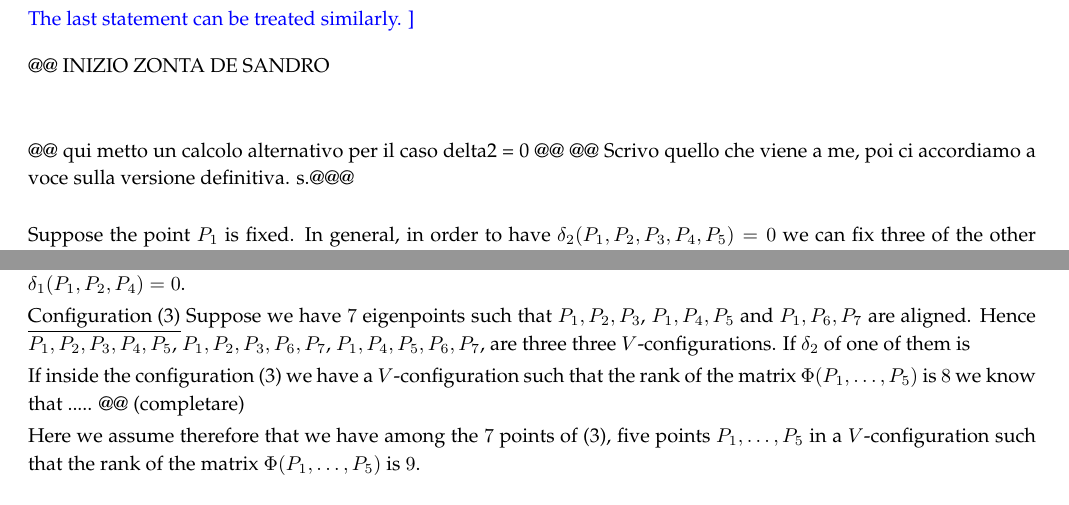
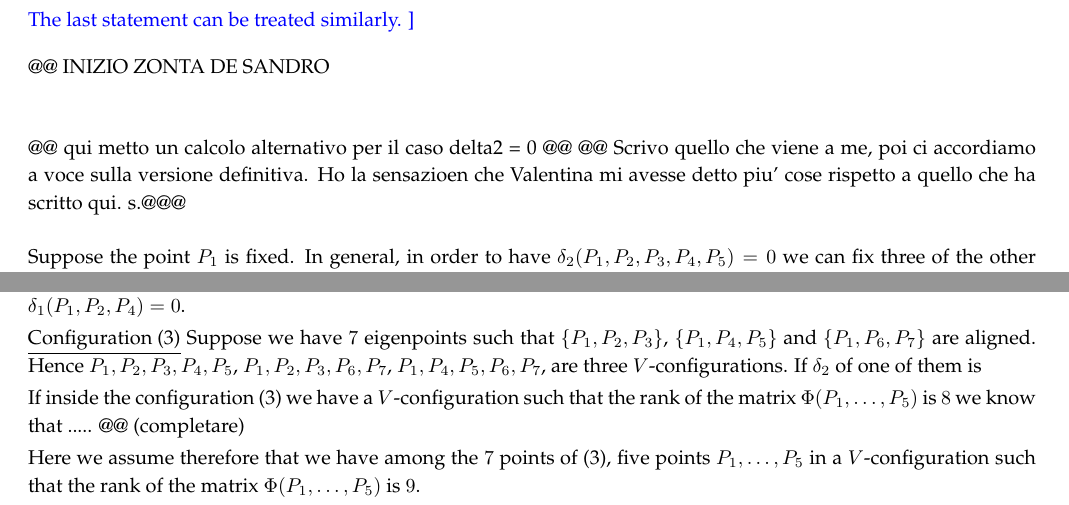
Before and after one commit to MatteoGallet/AlignedEigenpoints, a LaTeX paper (i_magnifici_3.tex): two parts of pages 10 and 28 of 30, joined at a grey line, cut so that both start at the same text. Compiled offline with pdfLaTeX.

Commit message:
qualche aggiunta qua e la'

```diff
--- a/i_magnifici_3.tex
+++ b/i_magnifici_3.tex
@@ -884,7 +884,8 @@ The last statement can be treated similarly.
 
 @@ qui metto un calcolo alternativo per il caso delta2 = 0 @@
 @@ Scrivo quello che viene a me, poi ci accordiamo a voce sulla versione
-definitiva. s.@@@
+definitiva. Ho la sensazioen che Valentina mi avesse detto piu' cose
+rispetto a quello che ha scritto qui. s.@@@
 
 \bigskip
 %%@@
@@ -2502,9 +2503,10 @@ matrix which gives a cubic whose eigenpoints are in configuration (2) and
 for these points it is not true that $\delta_1(P_1, P_2, P_4) = 0$.
 
 \underline{Configuration (3)} Suppose we have $7$ eigenpoints such that
-$P_1, P_2, P_3$, $P_1, P_4, P_5$ and $P_1, P_6, P_7$ are aligned. Hence
+$\{P_1, P_2, P_3\}$, $\{P_1, P_4, P_5\}$ and $\{P_1, P_6, P_7\}$ are
+aligned. Hence
 $P_1, P_2, P_3, P_4, P_5$, $P_1, P_2, P_3, P_6, P_7$,
-$P_1, P_4, P_5, P_6, P_7$, are three three $V$-configurations. If
+$P_1, P_4, P_5, P_6, P_7$, are three $V$-configurations. If
 $\delta_2$ of one of them is
 
 
```
Also changed, not shown: i_magnifici_3.tex (4 more changed lines).
